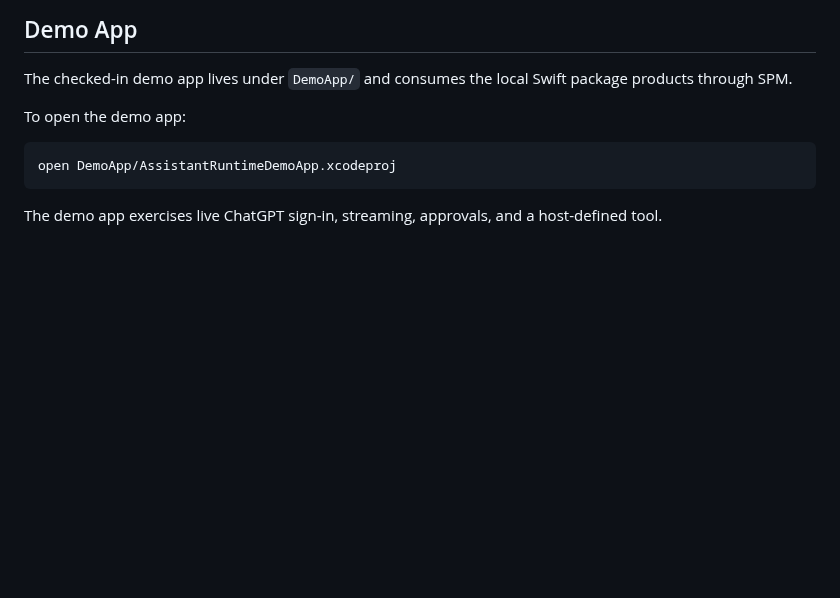
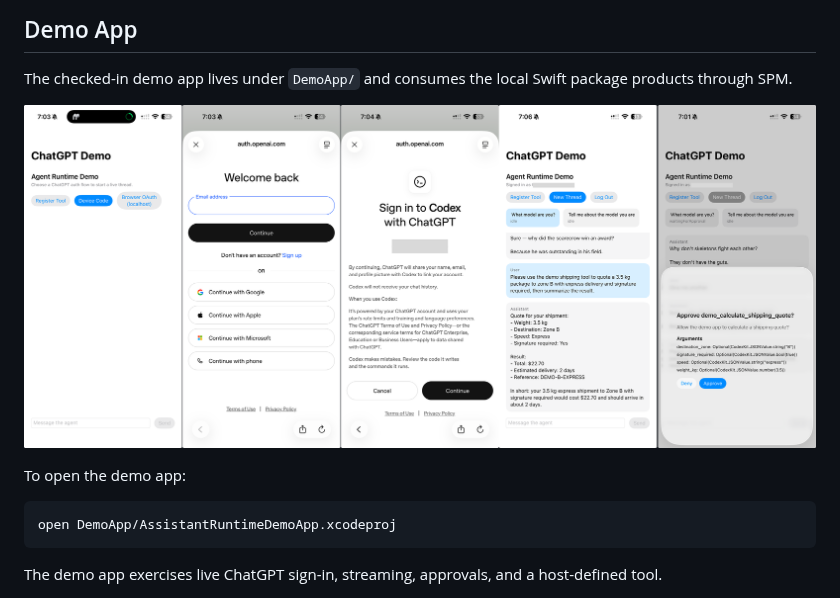
Before and after one commit to timazed/CodexKit, a Markdown page: README.md, the part around the change. GitHub-like rendering; pictures changed too: preview.png (added); blank space fills up the shorter version.

Commit message:
Update README demo image and remove completed todo

````diff
--- a/README.md
+++ b/README.md
@@ -120,6 +120,8 @@ This is the main way to shape tone, style, and behavioral guidance for the embed
 
 The checked-in demo app lives under `DemoApp/` and consumes the local Swift package products through SPM.
 
+![CodexKit demo](preview.png)
+
 To open the demo app:
 
 ```sh
````
Also changed, not shown: todo.md (deleted, +0 -56 lines).
